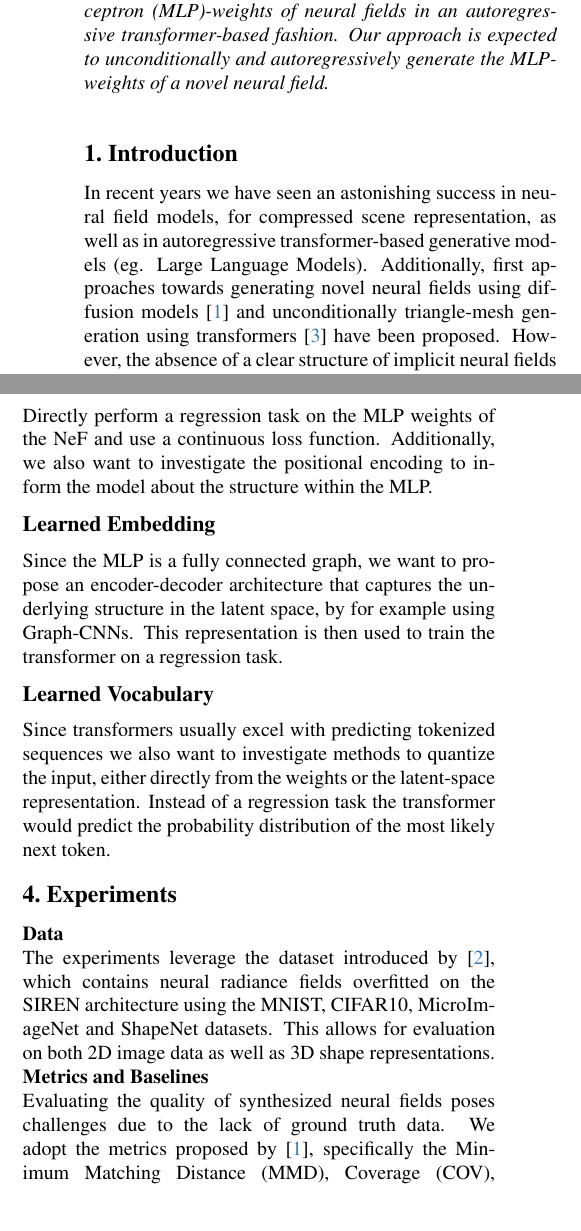
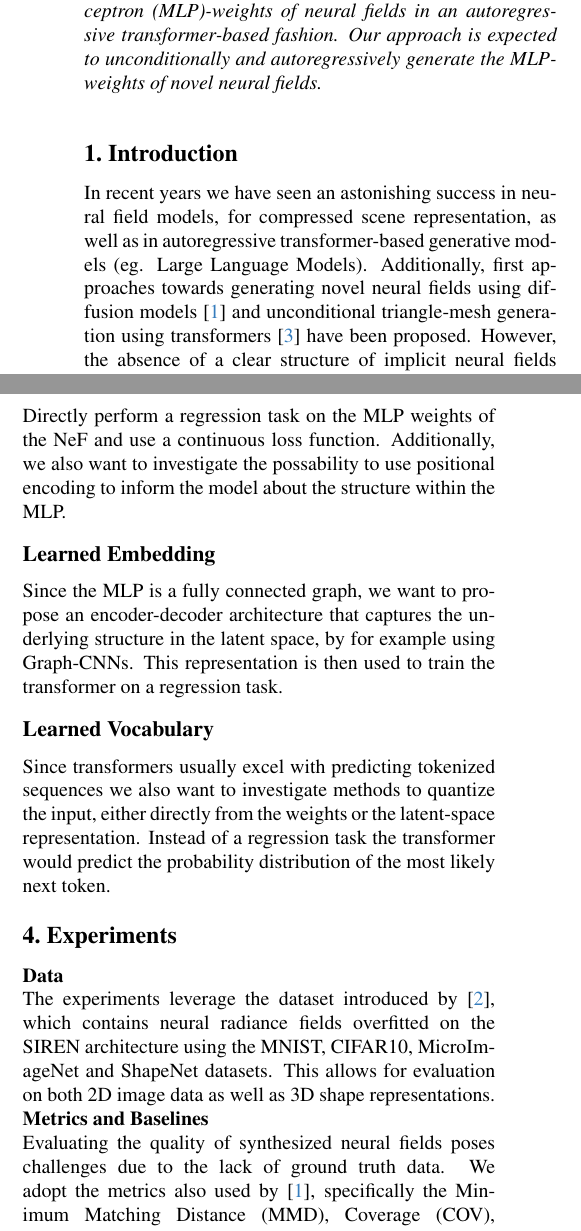
Before and after one commit to nef-gpt/adl4cv, a LaTeX paper (submissions/proposal/main.tex, which reads submissions/proposal/sec/0_abstract.tex, submissions/proposal/sec/1_intro.tex, submissions/proposal/sec/3_method.tex): two parts of the columns of page 1 of 2, joined at a grey line, cut so that both start at the same text. Compiled offline with pdfLaTeX.

Commit message:
made small changes

```diff
--- a/submissions/proposal/sec/0_abstract.tex
+++ b/submissions/proposal/sec/0_abstract.tex
@@ -7,8 +7,8 @@
   To this end, we propose a novel approach for generating Multi Layer Perceptron (MLP)-weights of neural
   fields in an autoregressive transformer-based fashion.
   % Expected outcome:
-  Our approach is expected to unconditionally and autoregressively generate the MLP-weights of a
-  novel neural field.
+  Our approach is expected to unconditionally and autoregressively generate the MLP-weights of
+  novel neural fields.
 
 
 
--- a/submissions/proposal/sec/1_intro.tex
+++ b/submissions/proposal/sec/1_intro.tex
@@ -4,7 +4,7 @@
 % eleborate on motivation
 In recent years we have seen an astonishing success in neural field models, for compressed scene representation, as well as in autoregressive
 transformer-based generative models (eg. Large Language Models).
-Additionally, first approaches towards generating novel neural fields using diffusion models \cite{erkoç2023hyperdiffusion} and unconditionally triangle-mesh generation using transformers \cite{siddiqui2023meshgpt} have been proposed.
+Additionally, first approaches towards generating novel neural fields using diffusion models \cite{erkoç2023hyperdiffusion} and unconditional triangle-mesh generation using transformers \cite{siddiqui2023meshgpt} have been proposed.
 % and problem statement
 However, the absence of a clear structure of implicit neural fields (NeF) makes it difficult to apply to an autoregressive process, which assumes sequence data. Another Problem is the continuous nature of MLP weights, while transformers typically use a small to medium sized vocabulary.
 Therefore, the main problem lies in finding a representation of the MLP weights that can be used to train sequence-to-sequence architectures.
--- a/submissions/proposal/sec/3_method.tex
+++ b/submissions/proposal/sec/3_method.tex
@@ -9,7 +9,7 @@ proof of concept and then extended to 3D structures.\\
 \noindent We propose the following approaches:
 \subsection*{Naive Approach}
 Directly perform a regression task on the MLP weights of the NeF and use a continuous loss function.
-Additionally, we also want to investigate the positional encoding to inform the model about the structure within the MLP.
+Additionally, we also want to investigate the possability to use positional encoding to inform the model about the structure within the MLP.
 \subsection*{Learned Embedding}
 Since the MLP is a fully connected graph, we want to propose an encoder-decoder architecture that captures the underlying structure in the latent space, by for example using Graph-CNNs. This representation is then used to train the transformer on a regression task.
 \subsection*{Learned Vocabulary}
--- a/submissions/proposal/sec/4_experiments.tex
+++ b/submissions/proposal/sec/4_experiments.tex
@@ -6,4 +6,4 @@
 The experiments leverage the dataset introduced by \cite{papa2023train}, which contains neural radiance fields overfitted on the SIREN architecture using the MNIST, CIFAR10, MicroImageNet and ShapeNet datasets. This allows for evaluation on both 2D image data as well as 3D shape representations. \\
 % Metrics
 \textbf{Metrics and Baselines}\\
-Evaluating the quality of synthesized neural fields poses challenges due to the lack of ground truth data. We adopt the metrics proposed by \cite{erkoç2023hyperdiffusion}, specifically the Minimum Matching Distance (MMD), Coverage (COV), and 1-Nearest-Neighbor Accuracy (1-NNA), to facilitate comparisons with the seminal works that inspired this research and serve as performance baselines. \\
+Evaluating the quality of synthesized neural fields poses challenges due to the lack of ground truth data. We adopt the metrics also used by \cite{erkoç2023hyperdiffusion}, specifically the Minimum Matching Distance (MMD), Coverage (COV), and 1-Nearest-Neighbor Accuracy (1-NNA), to facilitate comparisons with the seminal works that inspired this research and serve as performance baselines. \\
```
